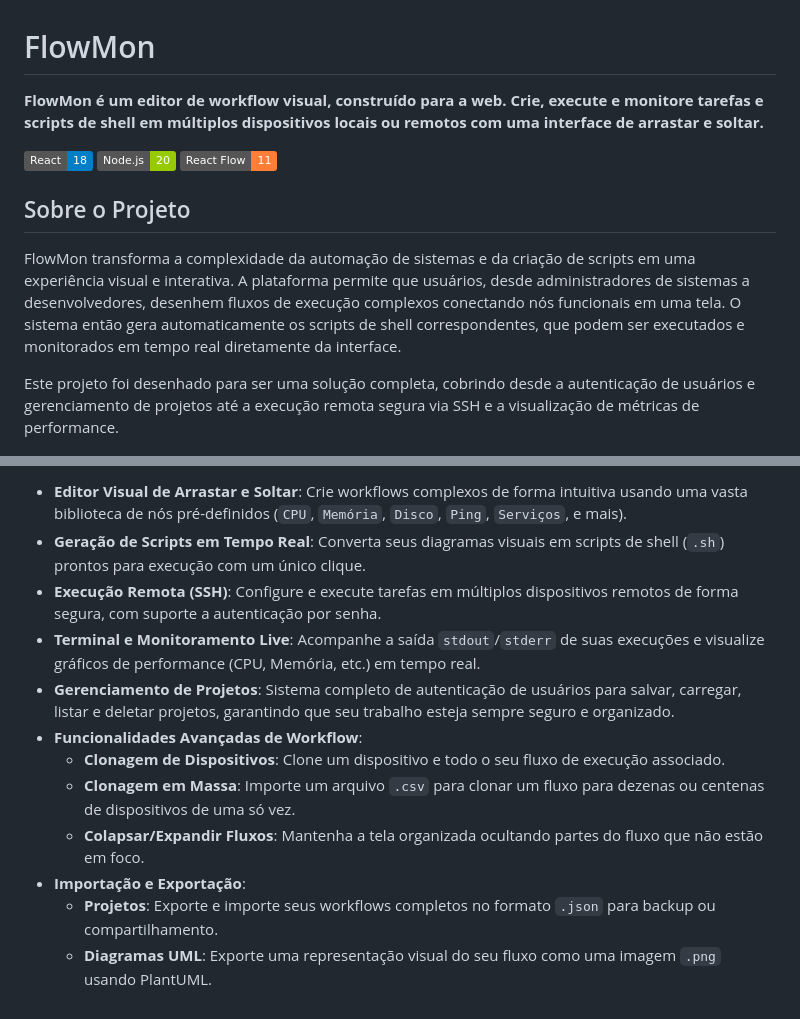
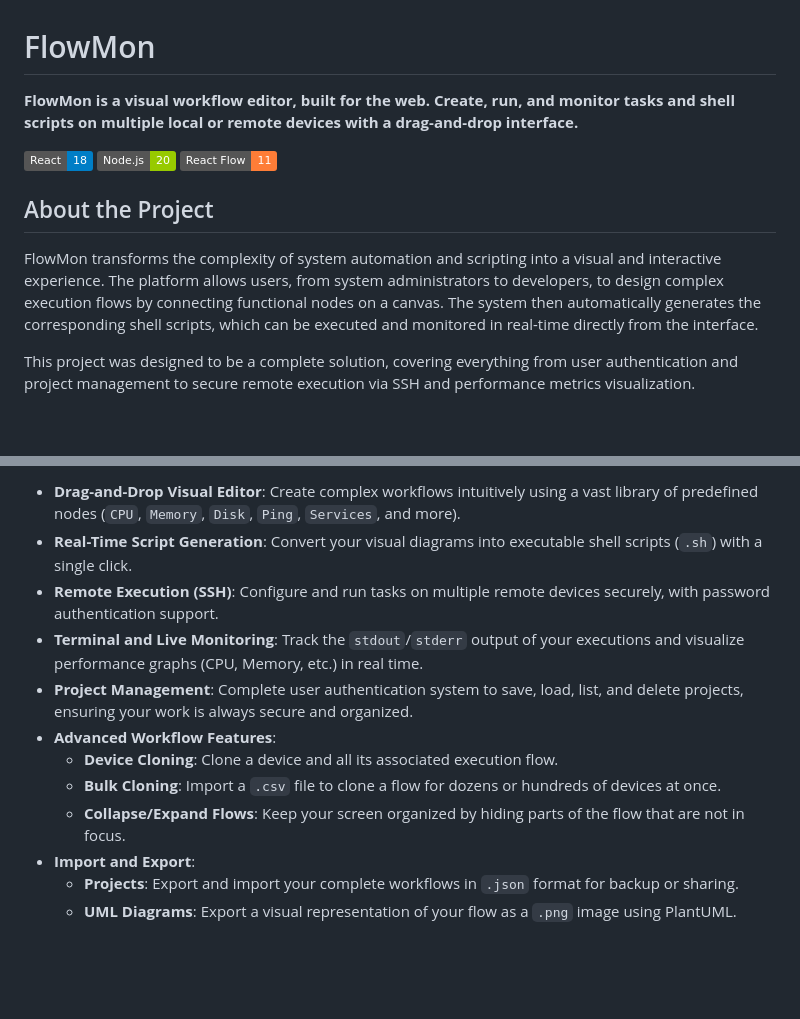
Before and after one commit to eduardolima1994/flowmon, a Markdown page: README.md, 2 parts joined by grey strips. Drawn GitHub-style; badges without logos; blank space fills up the shorter version.

```diff
--- a/README.md
+++ b/README.md
@@ -1,16 +1,16 @@
 # FlowMon
 
-**FlowMon é um editor de workflow visual, construído para a web. Crie, execute e monitore tarefas e scripts de shell em múltiplos dispositivos locais ou remotos com uma interface de arrastar e soltar.**
+**FlowMon is a visual workflow editor, built for the web. Create, run, and monitor tasks and shell scripts on multiple local or remote devices with a drag-and-drop interface.**
 
 [![React](https://img.shields.io/badge/React-18-blue?logo=react)](https://react.dev/)
 [![Node.js](https://img.shields.io/badge/Node.js-20-green?logo=nodedotjs)](https://nodejs.org/)
 [![React Flow](https://img.shields.io/badge/React_Flow-11-orange)](https://reactflow.dev/)
 
-## Sobre o Projeto
+## About the Project
 
-FlowMon transforma a complexidade da automação de sistemas e da criação de scripts em uma experiência visual e interativa. A plataforma permite que usuários, desde administradores de sistemas a desenvolvedores, desenhem fluxos de execução complexos conectando nós funcionais em uma tela. O sistema então gera automaticamente os scripts de shell correspondentes, que podem ser executados e monitorados em tempo real diretamente da interface.
+FlowMon transforms the complexity of system automation and scripting into a visual and interactive experience. The platform allows users, from system administrators to developers, to design complex execution flows by connecting functional nodes on a canvas. The system then automatically generates the corresponding shell scripts, which can be executed and monitored in real-time directly from the interface.
 
-Este projeto foi desenhado para ser uma solução completa, cobrindo desde a autenticação de usuários e gerenciamento de projetos até a execução remota segura via SSH e a visualização de métricas de performance.
+This project was designed to be a complete solution, covering everything from user authentication and project management to secure remote execution via SSH and performance metrics visualization.
 
 ![alt text](image.png)
 
@@ -97,13 +97,13 @@ serve -s ./ -p 3000
 
-- **Editor Visual de Arrastar e Soltar**: Crie workflows complexos de forma intuitiva usando uma vasta biblioteca de nós pré-definidos (`CPU`, `Memória`, `Disco`, `Ping`, `Serviços`, e mais).
-- **Geração de Scripts em Tempo Real**: Converta seus diagramas visuais em scripts de shell (`.sh`) prontos para execução com um único clique.
-- **Execução Remota (SSH)**: Configure e execute tarefas em múltiplos dispositivos remotos de forma segura, com suporte a autenticação por senha.
-- **Terminal e Monitoramento Live**: Acompanhe a saída `stdout`/`stderr` de suas execuções e visualize gráficos de performance (CPU, Memória, etc.) em tempo real.
-- **Gerenciamento de Projetos**: Sistema completo de autenticação de usuários para salvar, carregar, listar e deletar projetos, garantindo que seu trabalho esteja sempre seguro e organizado.
-- **Funcionalidades Avançadas de Workflow**:
-  - **Clonagem de Dispositivos**: Clone um dispositivo e todo o seu fluxo de execução associado.
-  - **Clonagem em Massa**: Importe um arquivo `.csv` para clonar um fluxo para dezenas ou centenas de dispositivos de uma só vez.
-  - **Colapsar/Expandir Fluxos**: Mantenha a tela organizada ocultando partes do fluxo que não estão em foco.
-- **Importação e Exportação**:
-  - **Projetos**: Exporte e importe seus workflows completos no formato `.json` para backup ou compartilhamento.
-  - **Diagramas UML**: Exporte uma representação visual do seu fluxo como uma imagem `.png` usando PlantUML.
+- **Drag-and-Drop Visual Editor**: Create complex workflows intuitively using a vast library of predefined nodes (`CPU`, `Memory`, `Disk`, `Ping`, `Services`, and more).
+- **Real-Time Script Generation**: Convert your visual diagrams into executable shell scripts (`.sh`) with a single click.
+- **Remote Execution (SSH)**: Configure and run tasks on multiple remote devices securely, with password authentication support.
+- **Terminal and Live Monitoring**: Track the `stdout`/`stderr` output of your executions and visualize performance graphs (CPU, Memory, etc.) in real time.
+- **Project Management**: Complete user authentication system to save, load, list, and delete projects, ensuring your work is always secure and organized.
+- **Advanced Workflow Features**:
+  - **Device Cloning**: Clone a device and all its associated execution flow.
+  - **Bulk Cloning**: Import a `.csv` file to clone a flow for dozens or hundreds of devices at once.
+  - **Collapse/Expand Flows**: Keep your screen organized by hiding parts of the flow that are not in focus.
+- **Import and Export**:
+  - **Projects**: Export and import your complete workflows in `.json` format for backup or sharing.
+  - **UML Diagrams**: Export a visual representation of your flow as a `.png` image using PlantUML.
```
Also changed, not shown: other parts of README.md (+22 -22 lines).
